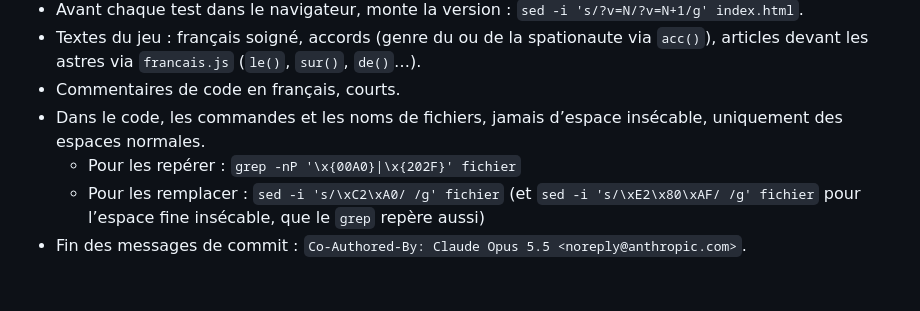
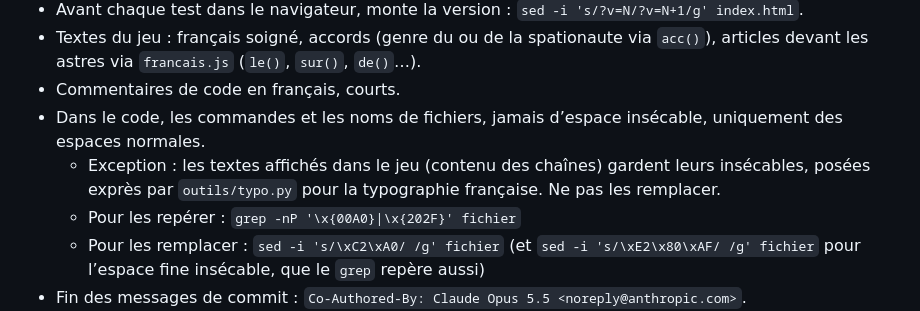
Before and after one commit to Biguhuh/fusee, a Markdown page: CLAUDE.md, the part around the change. Rendered like a GitHub page; blank space fills up the shorter version.

Commit message:
CLAUDE.md : les textes affichés gardent leurs insécables (typo.py)
Co-Authored-By: Claude Opus 5.5 <noreply@anthropic.com>

```diff
--- a/CLAUDE.md
+++ b/CLAUDE.md
@@ -39,6 +39,7 @@ En ligne : https://biguhuh.github.io/fusee/ (GitHub Pages, branche `main`). Dép
 - Textes du jeu : français soigné, accords (genre du ou de la spationaute via `acc()`), articles devant les astres via `francais.js` (`le()`, `sur()`, `de()`…).
 - Commentaires de code en français, courts.
 - Dans le code, les commandes et les noms de fichiers, jamais d’espace insécable, uniquement des espaces normales.
+  - Exception : les textes affichés dans le jeu (contenu des chaînes) gardent leurs insécables, posées exprès par `outils/typo.py` pour la typographie française. Ne pas les remplacer.
   - Pour les repérer : `grep -nP '\x{00A0}|\x{202F}' fichier`
   - Pour les remplacer : `sed -i 's/\xC2\xA0/ /g' fichier` (et `sed -i 's/\xE2\x80\xAF/ /g' fichier` pour l’espace fine insécable, que le `grep` repère aussi)
 - Fin des messages de commit : `Co-Authored-By: Claude Opus 5.5 <noreply@anthropic.com>`.
```
